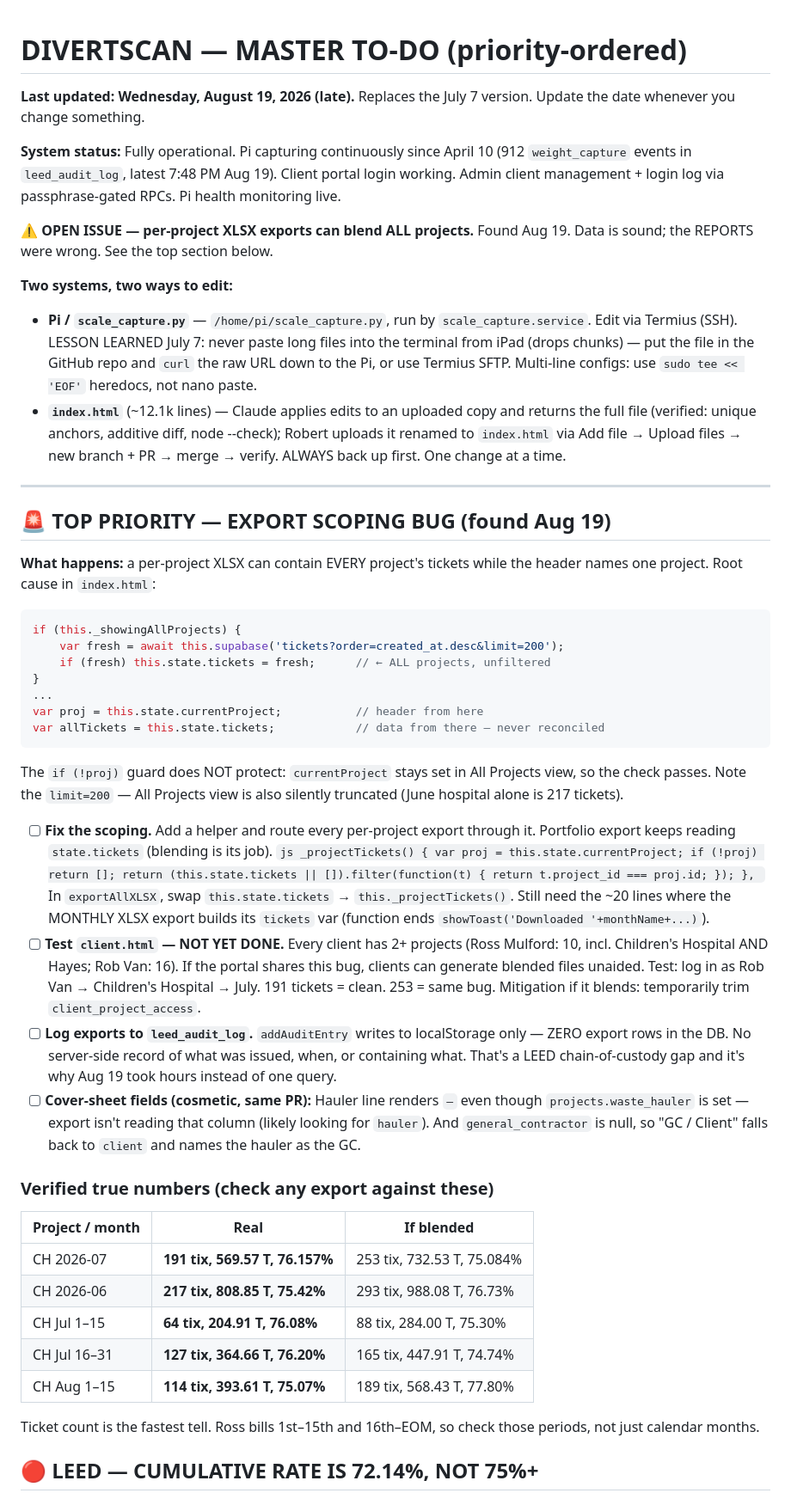
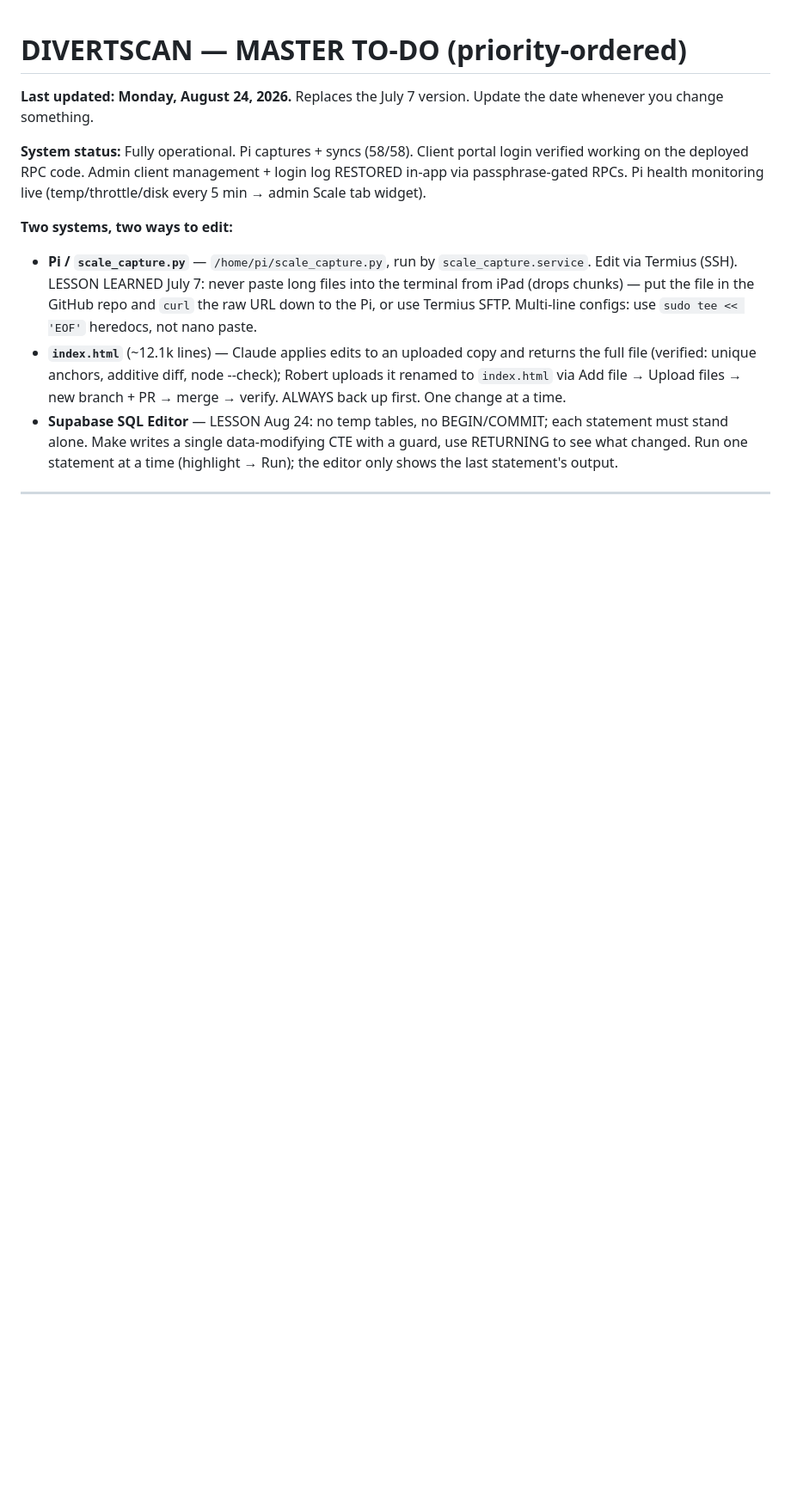
Before and after one commit to 24kr97gsxq-prog/divertscan.com, a Markdown page: DivertScan_TODO.md, the part around one of its changes. Shown at 86% size. Drawn GitHub-style; blank space fills up the shorter version.

````diff
--- a/DivertScan_TODO.md
+++ b/DivertScan_TODO.md
@@ -1,15 +1,12 @@
 # DIVERTSCAN — MASTER TO-DO (priority-ordered)
 
-**Last updated: Wednesday, August 19, 2026 (late).** Replaces the July 7 version.
+**Last updated: Monday, August 24, 2026.** Replaces the July 7 version.
 Update the date whenever you change something.
 
-**System status:** Fully operational. Pi capturing continuously since April 10
-(912 `weight_capture` events in `leed_audit_log`, latest 7:48 PM Aug 19). Client
-portal login working. Admin client management + login log via passphrase-gated
-RPCs. Pi health monitoring live.
-
-**⚠️ OPEN ISSUE — per-project XLSX exports can blend ALL projects.** Found
-Aug 19. Data is sound; the REPORTS were wrong. See the top section below.
+**System status:** Fully operational. Pi captures + syncs (58/58). Client portal
+login verified working on the deployed RPC code. Admin client management + login
+log RESTORED in-app via passphrase-gated RPCs. Pi health monitoring live
+(temp/throttle/disk every 5 min → admin Scale tab widget).
 
 **Two systems, two ways to edit:**
 - **Pi / `scale_capture.py`** — `/home/pi/scale_capture.py`, run by
@@ -21,69 +18,9 @@ Aug 19. Data is sound; the REPORTS were wrong. See the top section below.
   returns the full file (verified: unique anchors, additive diff, node --check);
   Robert uploads it renamed to `index.html` via Add file → Upload files →
   new branch + PR → merge → verify. ALWAYS back up first. One change at a time.
+- **Supabase SQL Editor** — LESSON Aug 24: no temp tables, no BEGIN/COMMIT;
+  each statement must stand alone. Make writes a single data-modifying CTE
+  with a guard, use RETURNING to see what changed. Run one statement at a time
+  (highlight → Run); the editor only shows the last statement's output.
 
 ---
-
-## 🚨 TOP PRIORITY — EXPORT SCOPING BUG (found Aug 19)
-
-**What happens:** a per-project XLSX can contain EVERY project's tickets while
-the header names one project. Root cause in `index.html`:
-
-```js
-if (this._showingAllProjects) {
-    var fresh = await this.supabase('tickets?order=created_at.desc&limit=200');
-    if (fresh) this.state.tickets = fresh;      // ← ALL projects, unfiltered
-}
-...
-var proj = this.state.currentProject;           // header from here
-var allTickets = this.state.tickets;            // data from there — never reconciled
-```
-
-The `if (!proj)` guard does NOT protect: `currentProject` stays set in All
-Projects view, so the check passes. Note the `limit=200` — All Projects view is
-also silently truncated (June hospital alone is 217 tickets).
-
-- [ ] **Fix the scoping.** Add a helper and route every per-project export
-      through it. Portfolio export keeps reading `state.tickets` (blending is
-      its job).
-      ```js
-      _projectTickets() {
-          var proj = this.state.currentProject;
-          if (!proj) return [];
-          return (this.state.tickets || []).filter(function(t) {
-              return t.project_id === proj.id;
-          });
-      },
-      ```
-      In `exportAllXLSX`, swap `this.state.tickets` → `this._projectTickets()`.
-      Still need the ~20 lines where the MONTHLY XLSX export builds its
-      `tickets` var (function ends `showToast('Downloaded '+monthName+...)`).
-- [ ] **Test `client.html` — NOT YET DONE.** Every client has 2+ projects
-      (Ross Mulford: 10, incl. Children's Hospital AND Hayes; Rob Van: 16).
-      If the portal shares this bug, clients can generate blended files
-      unaided. Test: log in as Rob Van → Children's Hospital → July.
-      191 tickets = clean. 253 = same bug.
-      Mitigation if it blends: temporarily trim `client_project_access`.
-- [ ] **Log exports to `leed_audit_log`.** `addAuditEntry` writes to
-      localStorage only — ZERO export rows in the DB. No server-side record of
-      what was issued, when, or containing what. That's a LEED chain-of-custody
-      gap and it's why Aug 19 took hours instead of one query.
-- [ ] **Cover-sheet fields (cosmetic, same PR):** Hauler line renders `—` even
-      though `projects.waste_hauler` is set — export isn't reading that column
-      (likely looking for `hauler`). And `general_contractor` is null, so
-      "GC / Client" falls back to `client` and names the hauler as the GC.
-
-### Verified true numbers (check any export against these)
-| Project / month | Real | If blended |
-|---|---|---|
-| CH 2026-07 | **191 tix, 569.57 T, 76.157%** | 253 tix, 732.53 T, 75.084% |
-| CH 2026-06 | **217 tix, 808.85 T, 75.42%** | 293 tix, 988.08 T, 76.73% |
-| CH Jul 1–15 | **64 tix, 204.91 T, 76.08%** | 88 tix, 284.00 T, 75.30% |
-| CH Jul 16–31 | **127 tix, 364.66 T, 76.20%** | 165 tix, 447.91 T, 74.74% |
-| CH Aug 1–15 | **114 tix, 393.61 T, 75.07%** | 189 tix, 568.43 T, 77.80% |
-
-Ticket count is the fastest tell. Ross bills 1st–15th and 16th–EOM, so check
-those periods, not just calendar months.
-
-## 🔴 LEED — CUMULATIVE RATE IS 72.14%, NOT 75%+
-
````
Also changed, not shown: other parts of DivertScan_TODO.md (+118 -65 lines).
